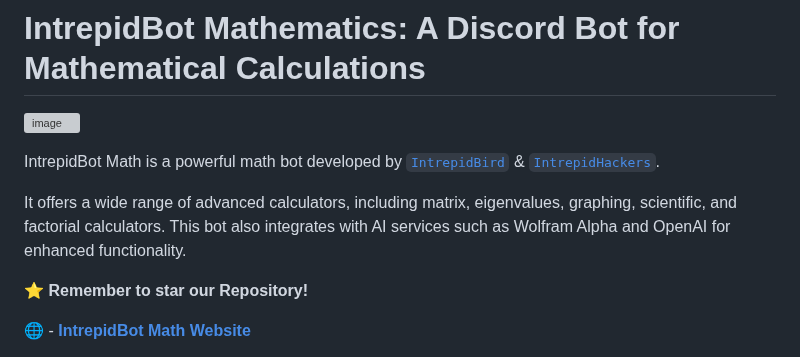
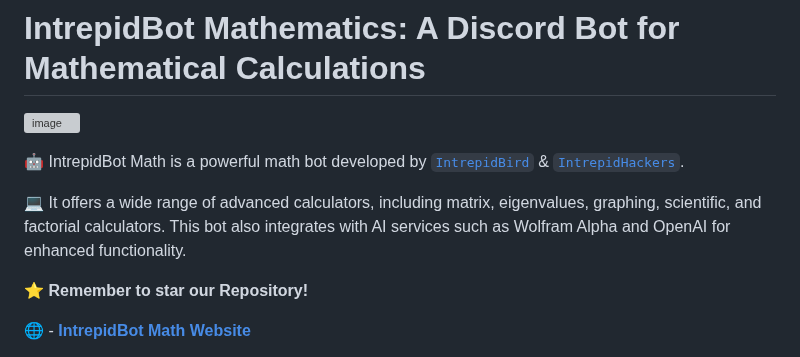
Before and after one commit to intrepidbird/gauss, a Markdown page: README.md, the part around one of its changes. Rendered like a GitHub page; grey boxes are pictures that could not be loaded.

```diff
--- a/README.md
+++ b/README.md
@@ -4,9 +4,7 @@
 
+🤖 IntrepidBot Math is a powerful math bot developed by [`IntrepidBird`](https://github.com/intrepidbird) & [`IntrepidHackers`](https://sites.google.com/view/intrepidhackers).
 
-
-IntrepidBot Math is a powerful math bot developed by [`IntrepidBird`](https://github.com/intrepidbird) & [`IntrepidHackers`](https://sites.google.com/view/intrepidhackers).
-
-It offers a wide range of advanced calculators, including matrix, eigenvalues, graphing, scientific, and factorial calculators. This bot also integrates with AI services such as Wolfram Alpha and OpenAI for enhanced functionality.
+💻 It offers a wide range of advanced calculators, including matrix, eigenvalues, graphing, scientific, and factorial calculators. This bot also integrates with AI services such as Wolfram Alpha and OpenAI for enhanced functionality.
 
 ⭐ **Remember to star our Repository!**
 
```
Also changed, not shown: other parts of README.md (+7 -6 lines).
